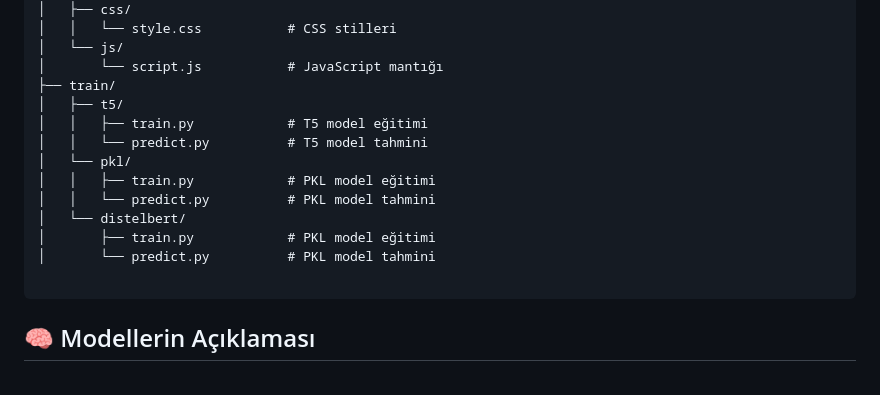
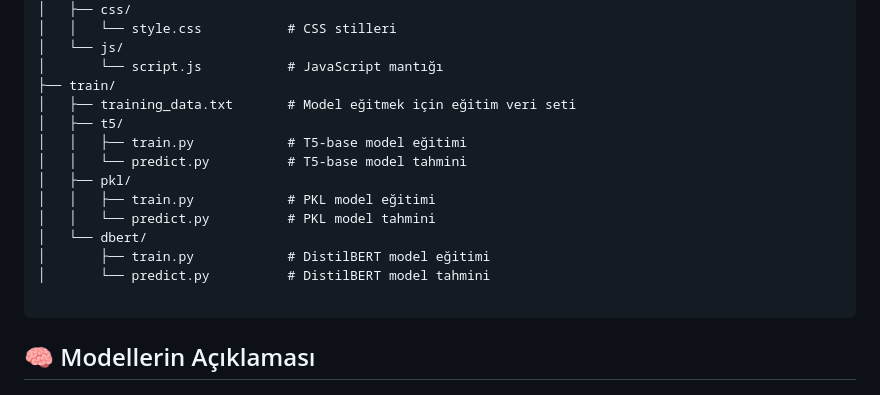
Before and after one commit to zyr1on/adviceMePhone, a Markdown page: README.md, the part around the change. Drawn GitHub-style.

````diff
--- a/README.md
+++ b/README.md
@@ -40,15 +40,16 @@ Bu proje, doğal dil girdilerine göre en uygun telefonları önermek için eği
 │   └── js/
 │       └── script.js           # JavaScript mantığı
 ├── train/
+│   ├── training_data.txt       # Model eğitmek için eğitim veri seti
 │   ├── t5/
-│   │   ├── train.py            # T5 model eğitimi
-│   │   └── predict.py          # T5 model tahmini
-│   └── pkl/
+│   │   ├── train.py            # T5-base model eğitimi
+│   │   └── predict.py          # T5-base model tahmini
+│   ├── pkl/
 │   │   ├── train.py            # PKL model eğitimi
 │   │   └── predict.py          # PKL model tahmini
-│   └── distelbert/
-│       ├── train.py            # PKL model eğitimi
-│       └── predict.py          # PKL model tahmini
+│   └── dbert/
+│       ├── train.py            # DistilBERT model eğitimi
+│       └── predict.py          # DistilBERT model tahmini
 
 ```
 
````
